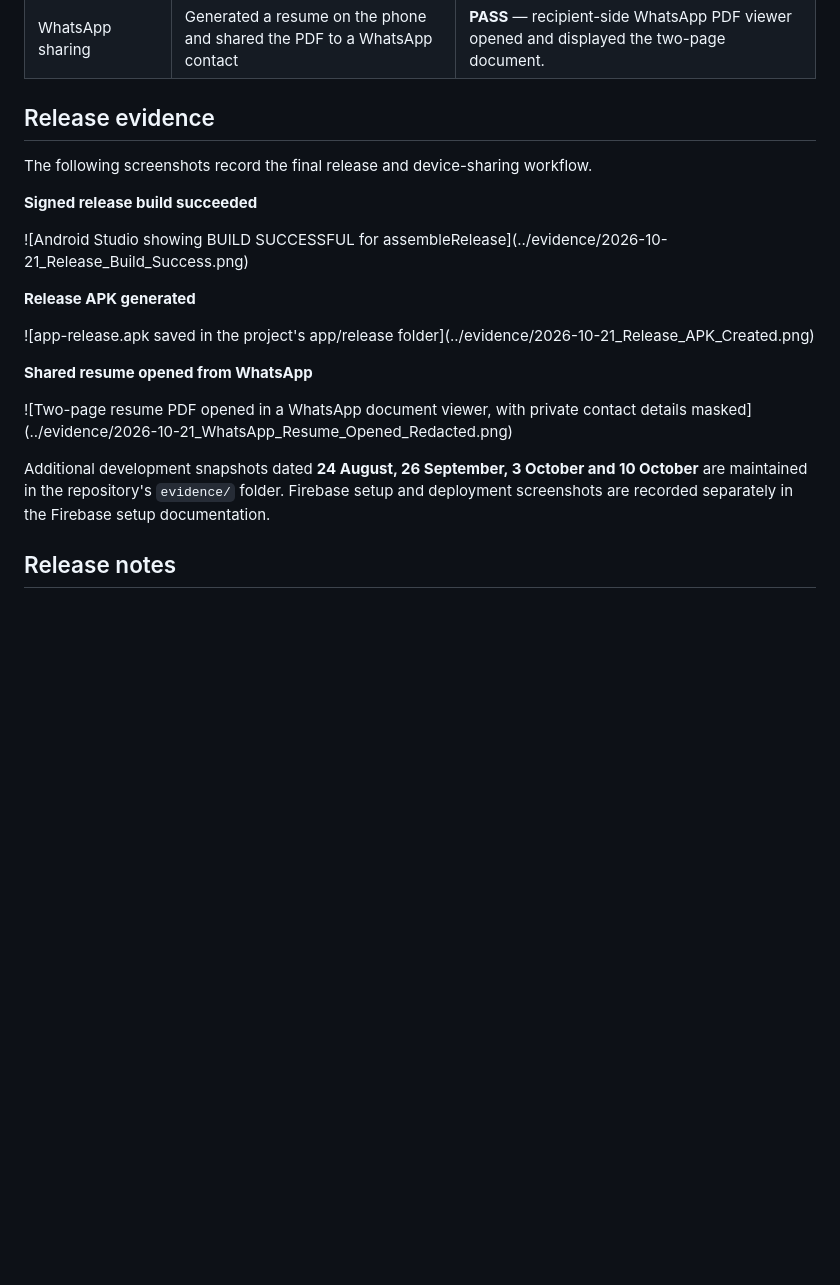
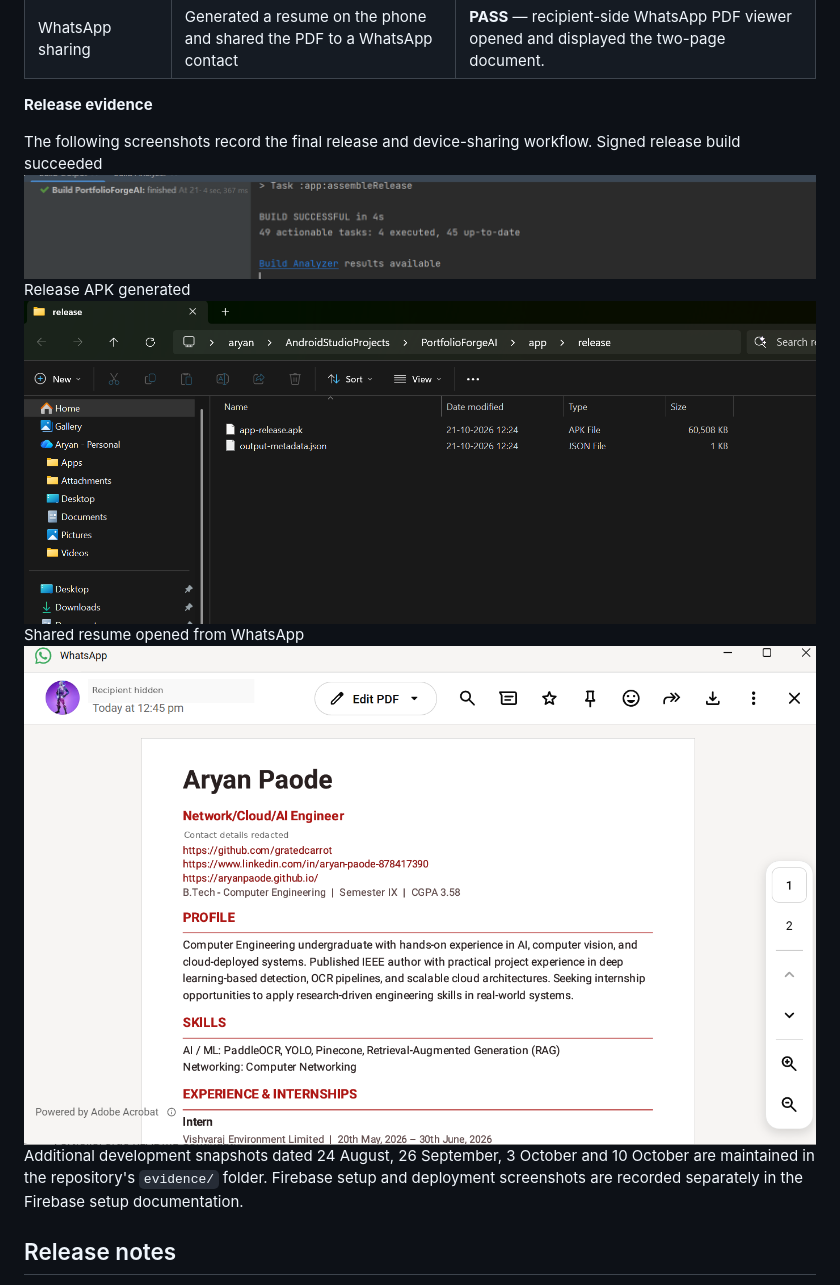
Before and after one commit to aryanpaode/PortfolioForge-AI, a Markdown page: validation/DEVICE_RESULTS.md, the part around the change. Rendered like a GitHub page; blank space fills up the shorter version.

```diff
--- a/validation/DEVICE_RESULTS.md
+++ b/validation/DEVICE_RESULTS.md
@@ -28,23 +28,16 @@
 |Physical-device installation|Transferred the APK through Google Drive and installed with Android Package Installer|**PASS** — app opened on the phone and Firebase sign-in succeeded.|
 |WhatsApp sharing|Generated a resume on the phone and shared the PDF to a WhatsApp contact|**PASS** — recipient-side WhatsApp PDF viewer opened and displayed the two-page document.|
 
-## Release evidence
+**Release evidence**
 
 The following screenshots record the final release and device-sharing workflow.
-
-**Signed release build succeeded**
-
-!\[Android Studio showing BUILD SUCCESSFUL for assembleRelease](../evidence/2026-10-21\_Release\_Build\_Success.png)
-
-**Release APK generated**
-
-!\[app-release.apk saved in the project's app/release folder](../evidence/2026-10-21\_Release\_APK\_Created.png)
-
-**Shared resume opened from WhatsApp**
-
-!\[Two-page resume PDF opened in a WhatsApp document viewer, with private contact details masked](../evidence/2026-10-21\_WhatsApp\_Resume\_Opened\_Redacted.png)
-
-Additional development snapshots dated **24 August, 26 September, 3 October and 10 October** are maintained in the repository's `evidence/` folder. Firebase setup and deployment screenshots are recorded separately in the Firebase setup documentation.
+Signed release build succeeded
+<img src="../evidence/2026-10-21_Release_Build_Success.png" alt="Android Studio BUILD SUCCESSFUL for assembleRelease" width="800" />
+Release APK generated
+<img src="../evidence/2026-10-21_Release_APK_Created.png" alt="Signed release APK generated in the app release folder" width="800" />
+Shared resume opened from WhatsApp
+<img src="../evidence/2026-10-21_WhatsApp_Resume_Opened_Redacted.png" alt="Shared resume opened from WhatsApp with contact details redacted" width="800" />
+Additional development snapshots dated 24 August, 26 September, 3 October and 10 October are maintained in the repository's `evidence/` folder. Firebase setup and deployment screenshots are recorded separately in the Firebase setup documentation.
 
 ## Release notes
 
```
